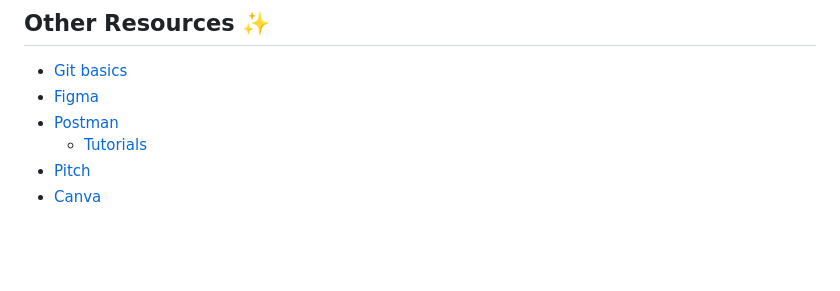
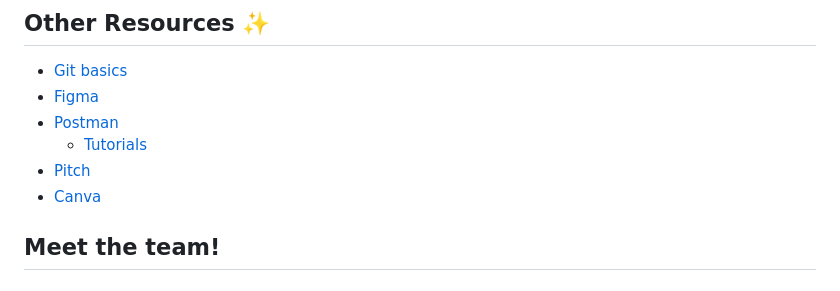
Before and after one commit to acm-projects/Bucket-Buddies, a Markdown page: README.md, the part around the change. Rendered like a GitHub page; blank space fills up the shorter version.

Commit message:
added team heading to readme

```diff
--- a/README.md
+++ b/README.md
@@ -100,3 +100,5 @@ Have you ever had a bucket list of things to do with your friends but had troubl
   - [Tutorials](https://learning.postman.com/docs/introduction/overview/)
 - [Pitch](https://pitch.com/)
 - [Canva](https://www.canva.com/)
+
+## Meet the team!
```
